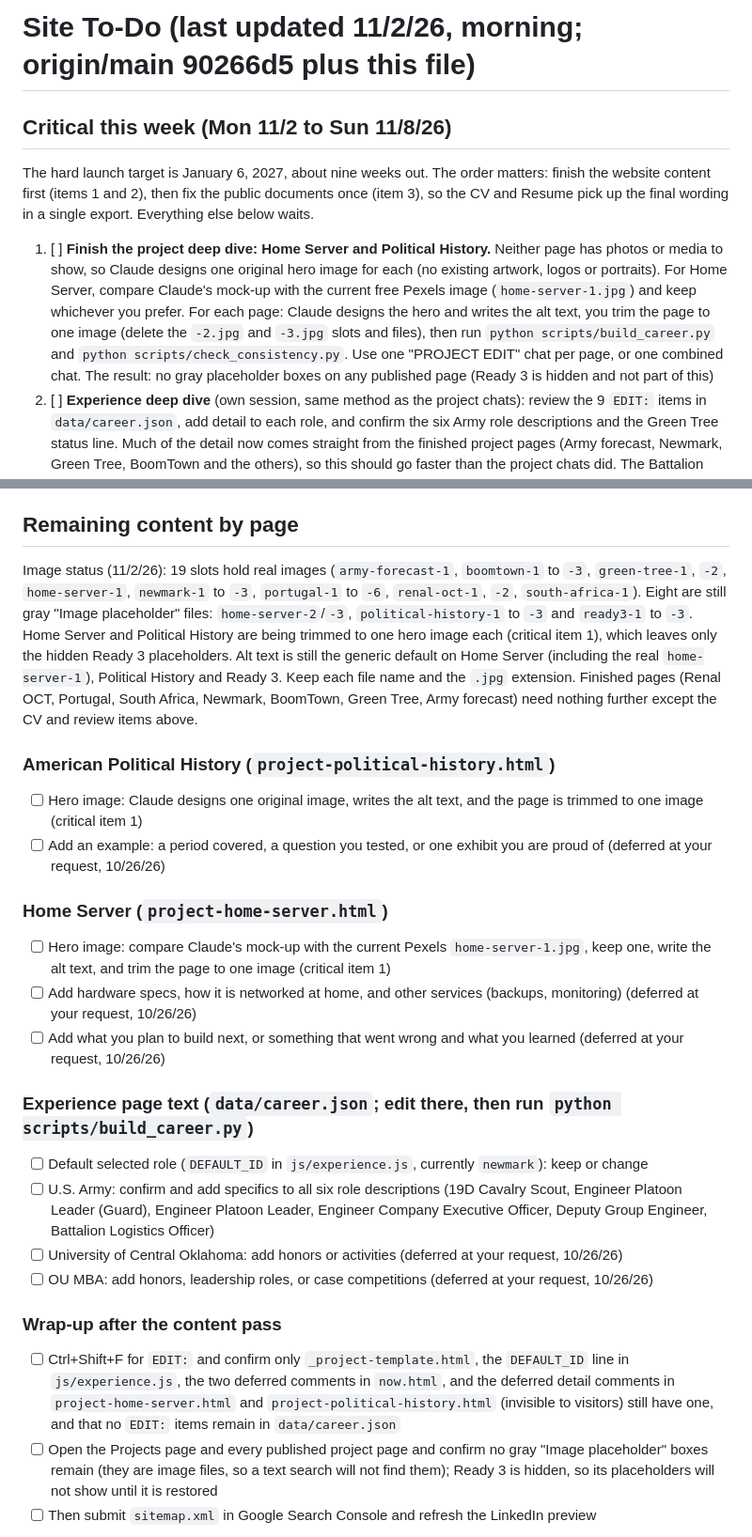
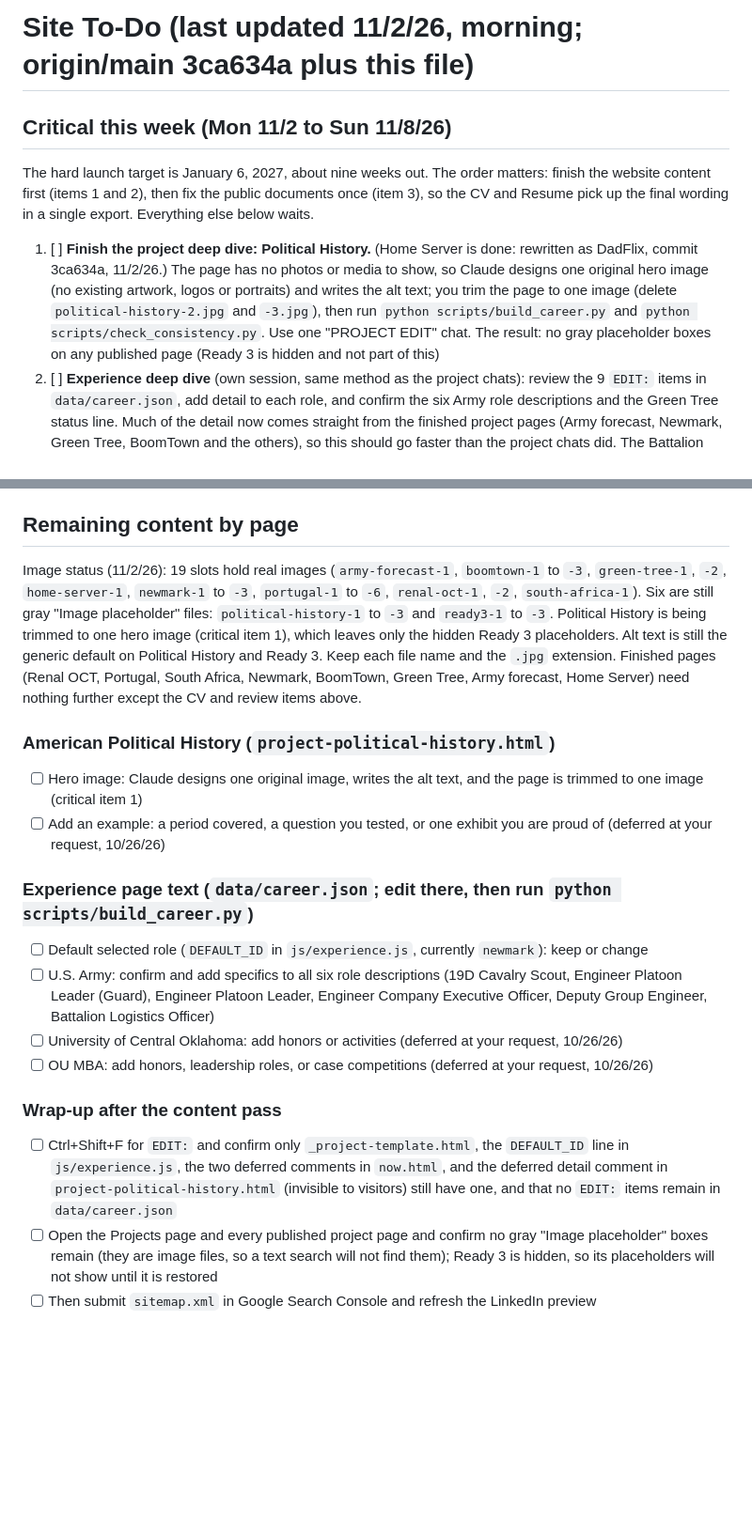
Before and after one commit to BuffaloCodes/PersonalWebpage, a Markdown page: TASKS.md, 2 parts joined by grey strips. Shown at 94% size. GitHub-like rendering; blank space fills up the shorter version.

Commit message:
Update TASKS.md after Home Server

```diff
--- a/TASKS.md
+++ b/TASKS.md
@@ -1,9 +1,9 @@
-# Site To-Do (last updated 11/2/26, morning; origin/main 90266d5 plus this file)
+# Site To-Do (last updated 11/2/26, morning; origin/main 3ca634a plus this file)
 
 ## Critical this week (Mon 11/2 to Sun 11/8/26)
 The hard launch target is January 6, 2027, about nine weeks out. The order matters: finish the website content first (items 1 and 2), then fix the public documents once (item 3), so the CV and Resume pick up the final wording in a single export. Everything else below waits.
 
-1. [ ] **Finish the project deep dive: Home Server and Political History.** Neither page has photos or media to show, so Claude designs one original hero image for each (no existing artwork, logos or portraits). For Home Server, compare Claude's mock-up with the current free Pexels image (`home-server-1.jpg`) and keep whichever you prefer. For each page: Claude designs the hero and writes the alt text, you trim the page to one image (delete the `-2.jpg` and `-3.jpg` slots and files), then run `python scripts/build_career.py` and `python scripts/check_consistency.py`. Use one "PROJECT EDIT" chat per page, or one combined chat. The result: no gray placeholder boxes on any published page (Ready 3 is hidden and not part of this)
+1. [ ] **Finish the project deep dive: Political History.** (Home Server is done: rewritten as DadFlix, commit 3ca634a, 11/2/26.) The page has no photos or media to show, so Claude designs one original hero image (no existing artwork, logos or portraits) and writes the alt text; you trim the page to one image (delete `political-history-2.jpg` and `-3.jpg`), then run `python scripts/build_career.py` and `python scripts/check_consistency.py`. Use one "PROJECT EDIT" chat. The result: no gray placeholder boxes on any published page (Ready 3 is hidden and not part of this)
 2. [ ] **Experience deep dive** (own session, same method as the project chats): review the 9 `EDIT:` items in `data/career.json`, add detail to each role, and confirm the six Army role descriptions and the Green Tree status line. Much of the detail now comes straight from the finished project pages (Army forecast, Newmark, Green Tree, BoomTown and the others), so this should go faster than the project chats did. The Battalion Logistics Officer entry can draw on the Army forecast facts. Then run `python scripts/build_career.py` and `python scripts/check_consistency.py`
 3. [ ] **One CV and Resume export, after items 1 and 2.** In the CV Word file: (a) replace the BoomTown bullets with the wording now on the site (the old "price against real costs, manage cash flow" bullet no longer matches); (b) update the South Africa "Key project" bullet (wording is in `data/career.json`: five-person team, August 2025 to January 2026, screened international markets, financial model with upside and downside scenarios, sequenced market-entry plan); (c) Green Tree: change "more than ten interviews" to "more than 80 interviews over 16 weeks" and remove the old market-sizing and brand bullet (the current wording is in `data/career.json`); (d) in both the CV and the Resume, check Newmark says 552 entities (older drafts said "500+" or "roughly 550"); (e) apply any role wording that changed in the Experience deep dive. Then export the PDFs, replace `assets/cv/Wallar_Pierce_CV_2026_10.pdf` (and the Resume PDF in `assets/resume/` if it changed; update `index.html` only if a file name changes), and run `python scripts/check_consistency.py --resume "<path to Resume .docx>" --cv "<path to CV .docx>"`. The result should read PASS
 4. [ ] **One review pass on three pages written this week:** `project-green-tree.html`, `project-army-forecast.html` and `project-boomtown.html`. Confirm or correct: Green Tree (removal of the brand claim, the cyber-policy growth 2014 to 2019 analog wording, the public-market-multiples valuation sentence, the "not launched" status); Army forecast (the combat training center is left unnamed, the operations sergeant major appears by role only, "as far as I know it was still in use," and the kanban and "first in its Brigade" lines were removed from the page); BoomTown (the subtitle "where I own strategy, operations, and delivery from end to end," the Scale and Status facts, and "website live February 2025"). If any Green Tree wording changes, do this before item 3 so the CV matches
@@ -16,16 +16,11 @@ The hard launch target is January 6, 2027, about nine weeks out. The order matte
 - [ ] Restore Ready 3 when the project is finished (four steps): (1) in `projects.html`, delete the two `HIDDEN-UNTIL-FINISHED` comment lines around the card; (2) in `project-ready3.html`, change the robots meta back to `index, follow`; (3) in `sitemap.xml`, un-comment the Ready 3 line; (4) in `data/career.json`, restore the Ready 3 link (exact text is in that entry's `todo`), then run `python scripts/build_career.py`. Also add the three images (`ready3-1.jpg`, `-2.jpg`, `-3.jpg`) and alt text
 
 ## Remaining content by page
-Image status (11/2/26): 19 slots hold real images (`army-forecast-1`, `boomtown-1` to `-3`, `green-tree-1`, `-2`, `home-server-1`, `newmark-1` to `-3`, `portugal-1` to `-6`, `renal-oct-1`, `-2`, `south-africa-1`). Eight are still gray "Image placeholder" files: `home-server-2`/`-3`, `political-history-1` to `-3` and `ready3-1` to `-3`. Home Server and Political History are being trimmed to one hero image each (critical item 1), which leaves only the hidden Ready 3 placeholders. Alt text is still the generic default on Home Server (including the real `home-server-1`), Political History and Ready 3. Keep each file name and the `.jpg` extension. Finished pages (Renal OCT, Portugal, South Africa, Newmark, BoomTown, Green Tree, Army forecast) need nothing further except the CV and review items above.
+Image status (11/2/26): 19 slots hold real images (`army-forecast-1`, `boomtown-1` to `-3`, `green-tree-1`, `-2`, `home-server-1`, `newmark-1` to `-3`, `portugal-1` to `-6`, `renal-oct-1`, `-2`, `south-africa-1`). Six are still gray "Image placeholder" files: `political-history-1` to `-3` and `ready3-1` to `-3`. Political History is being trimmed to one hero image (critical item 1), which leaves only the hidden Ready 3 placeholders. Alt text is still the generic default on Political History and Ready 3. Keep each file name and the `.jpg` extension. Finished pages (Renal OCT, Portugal, South Africa, Newmark, BoomTown, Green Tree, Army forecast, Home Server) need nothing further except the CV and review items above.
 
 ### American Political History (`project-political-history.html`)
 - [ ] Hero image: Claude designs one original image, writes the alt text, and the page is trimmed to one image (critical item 1)
 - [ ] Add an example: a period covered, a question you tested, or one exhibit you are proud of (deferred at your request, 10/26/26)
-
-### Home Server (`project-home-server.html`)
-- [ ] Hero image: compare Claude's mock-up with the current Pexels `home-server-1.jpg`, keep one, write the alt text, and trim the page to one image (critical item 1)
-- [ ] Add hardware specs, how it is networked at home, and other services (backups, monitoring) (deferred at your request, 10/26/26)
-- [ ] Add what you plan to build next, or something that went wrong and what you learned (deferred at your request, 10/26/26)
 
 ### Experience page text (`data/career.json`; edit there, then run `python scripts/build_career.py`)
 - [ ] Default selected role (`DEFAULT_ID` in `js/experience.js`, currently `newmark`): keep or change
@@ -34,7 +29,7 @@ Image status (11/2/26): 19 slots hold real images (`army-forecast-1`, `boomtown-
 - [ ] OU MBA: add honors, leadership roles, or case competitions (deferred at your request, 10/26/26)
 
 ### Wrap-up after the content pass
-- [ ] Ctrl+Shift+F for `EDIT:` and confirm only `_project-template.html`, the `DEFAULT_ID` line in `js/experience.js`, the two deferred comments in `now.html`, and the deferred detail comments in `project-home-server.html` and `project-political-history.html` (invisible to visitors) still have one, and that no `EDIT:` items remain in `data/career.json`
+- [ ] Ctrl+Shift+F for `EDIT:` and confirm only `_project-template.html`, the `DEFAULT_ID` line in `js/experience.js`, the two deferred comments in `now.html`, and the deferred detail comment in `project-political-history.html` (invisible to visitors) still have one, and that no `EDIT:` items remain in `data/career.json`
 - [ ] Open the Projects page and every published project page and confirm no gray "Image placeholder" boxes remain (they are image files, so a text search will not find them); Ready 3 is hidden, so its placeholders will not show until it is restored
 - [ ] Then submit `sitemap.xml` in Google Search Console and refresh the LinkedIn preview
 
```
